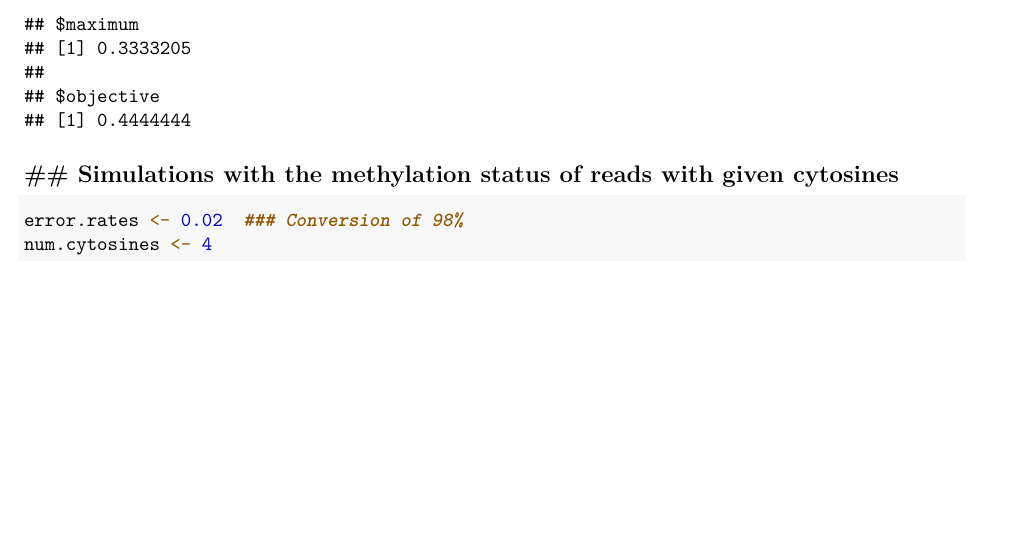
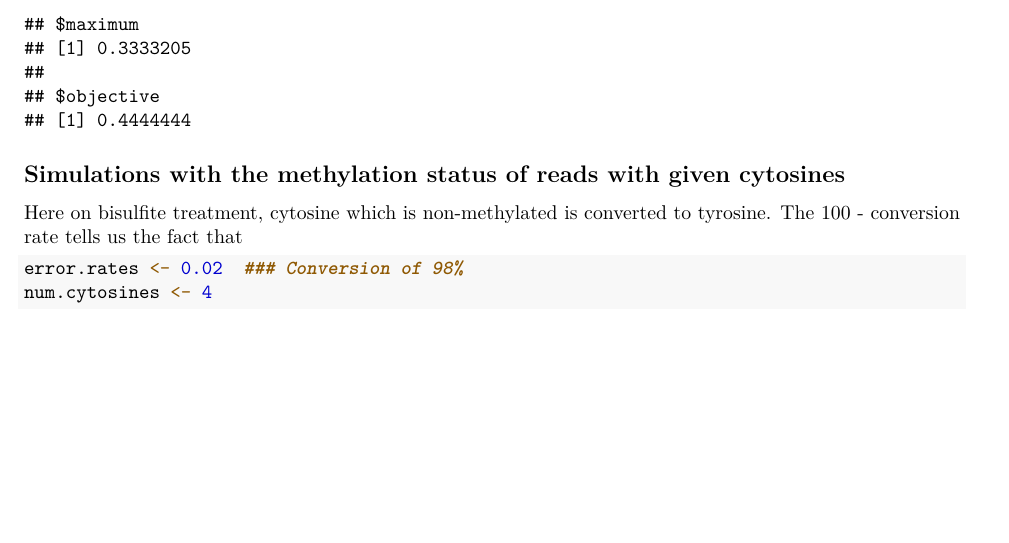
Before and after one commit to rahbz/BioStatisticsinR, an R Markdown document (scripts/bayesian_likelihood_simulations.Rmd): part of page 2 of 2, cut so that both start at the same text. Rendered offline with R 4.5, knitr and Pandoc, then LaTeX, with nearby package versions.

Commit message:
working 4aug

````diff
--- a/scripts/bayesian_likelihood_simulations.Rmd
+++ b/scripts/bayesian_likelihood_simulations.Rmd
@@ -32,7 +32,9 @@ points(getPoints(1,3), col = "orange")
 optimise(interval = c(0,1),f = likelihoodFunction, mC = 1, tC = 3, maximum = T, tol = 0.001)
 ```
 
-## ## Simulations with the methylation status of reads with given cytosines
+## Simulations with the methylation status of reads with given cytosines
+
+Here on bisulfite treatment, cytosine which is non-methylated is converted to tyrosine. The 100 - conversion rate tells us the fact that
 
 ```{r meths}
 error.rates <- 0.02  ### Conversion of 98%
````
Also changed, not shown: scripts/bayesian_likelihood_simulations.Rmd (2 more changed lines).
